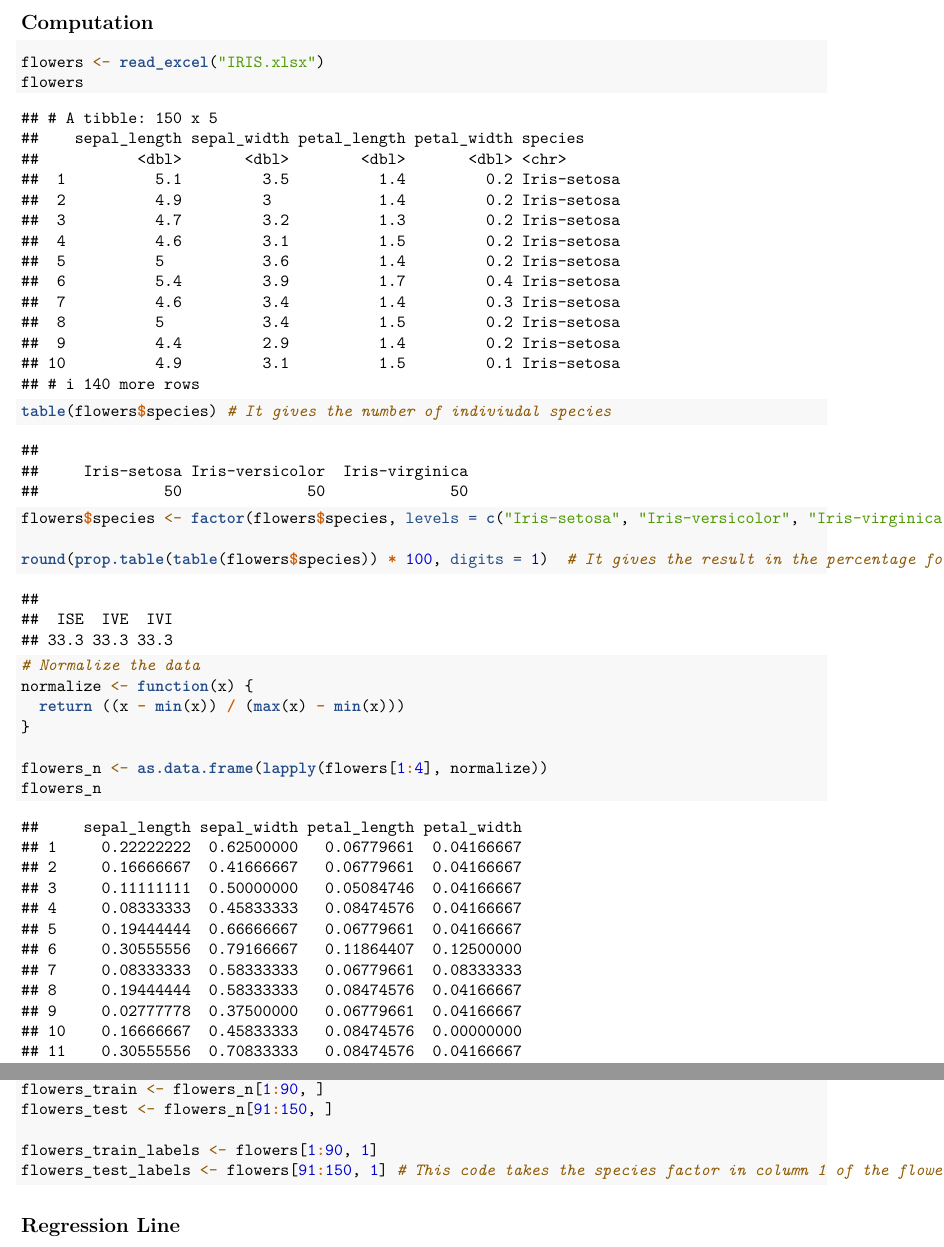
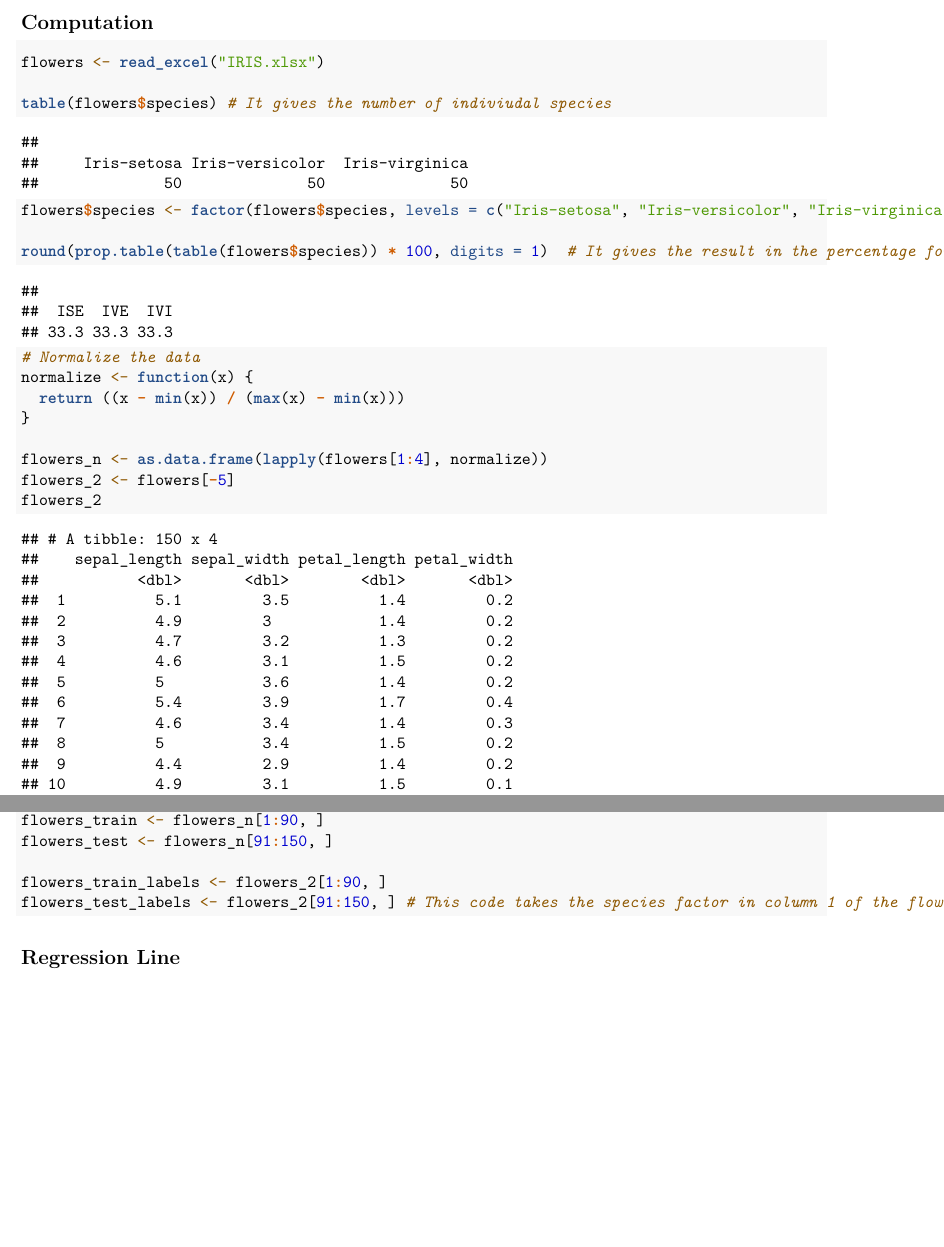
Before and after one commit to ariel42700/Team_Essay_4, an R Markdown document (Team_Essay_4.Rmd): two parts of pages 2 and 6 of 6 before the commit and two parts of pages 2 and 3 of 3 after it, joined at a grey line, cut so that both start at the same text, the shorter picture padded with empty space. Rendered offline with R 4.5, knitr and Pandoc, then LaTeX, with nearby package versions; some code elsewhere in the file could not run offline.

Commit message:
Try to fix the error

````diff
--- a/Team_Essay_4.Rmd
+++ b/Team_Essay_4.Rmd
@@ -42,7 +42,7 @@ Anthony and Ilya.
 
 ```{r}
 flowers <- read_excel("IRIS.xlsx")
-flowers
+
 table(flowers$species) # It gives the number of indiviudal species
 
 flowers$species <- factor(flowers$species, levels = c("Iris-setosa", "Iris-versicolor", "Iris-virginica"), labels = c("ISE", "IVE", "IVI"))
@@ -55,7 +55,8 @@ normalize <- function(x) {
 }
 
 flowers_n <- as.data.frame(lapply(flowers[1:4], normalize))
-flowers_n
+flowers_2 <- flowers[-5]
+flowers_2
 ```
 
 ## Interpretation
@@ -75,8 +76,8 @@ summary(flowers_n$petal_width)
 flowers_train <- flowers_n[1:90, ]
 flowers_test <- flowers_n[91:150, ]
 
-flowers_train_labels <- flowers[1:90, 1]
-flowers_test_labels <- flowers[91:150, 1] # This code takes the species factor in column 1 of the flowers data frame and on turn creates flowers_train_labels and flowers_test_labels data frame.
+flowers_train_labels <- flowers_2[1:90, ]
+flowers_test_labels <- flowers_2[91:150, ] # This code takes the species factor in column 1 of the flowers data frame and on turn creates flowers_train_labels and flowers_test_labels data frame.
 ```
 
 ## Regression Line
````
Also changed, not shown: Team_Essay_4.Rmd (2 more changed lines).
